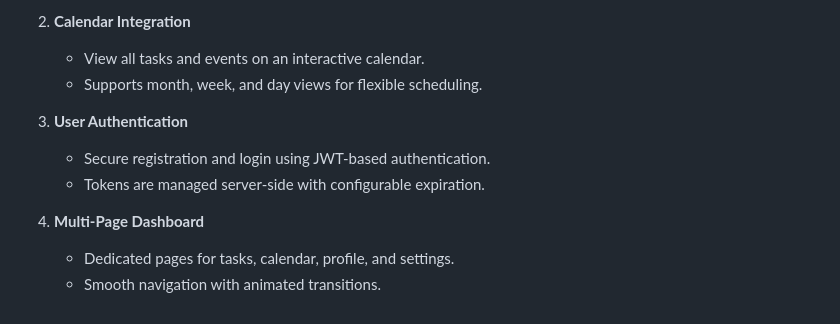
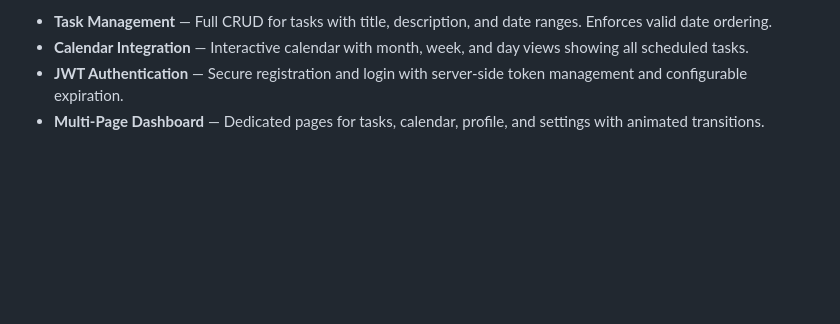
Before and after one commit to Bhaski47/NoteQuick, a Markdown page: README.md, the part around one of its changes. Drawn GitHub-style; blank space fills up the shorter version.

```diff
--- a/README.md
+++ b/README.md
@@ -134,12 +101,5 @@ A Full-Stack Productivity App for Tasks, Notes and Calendar Using Next.js and Sp
 
-2. **Calendar Integration**
-   - View all tasks and events on an interactive calendar.
-   - Supports month, week, and day views for flexible scheduling.
-
-3. **User Authentication**
-   - Secure registration and login using JWT-based authentication.
-   - Tokens are managed server-side with configurable expiration.
-
-4. **Multi-Page Dashboard**
-   - Dedicated pages for tasks, calendar, profile, and settings.
-   - Smooth navigation with animated transitions.
+- **Task Management** — Full CRUD for tasks with title, description, and date ranges. Enforces valid date ordering.
+- **Calendar Integration** — Interactive calendar with month, week, and day views showing all scheduled tasks.
+- **JWT Authentication** — Secure registration and login with server-side token management and configurable expiration.
+- **Multi-Page Dashboard** — Dedicated pages for tasks, calendar, profile, and settings with animated transitions.
```
Also changed, not shown: other parts of README.md (+68 -101 lines).
